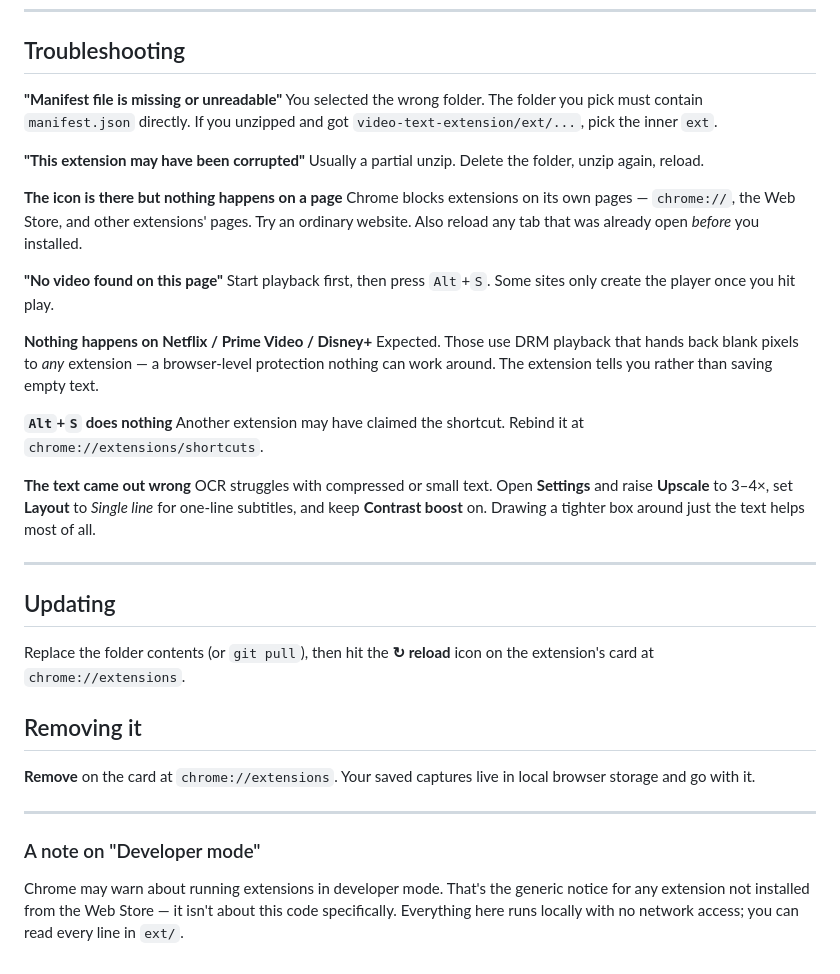
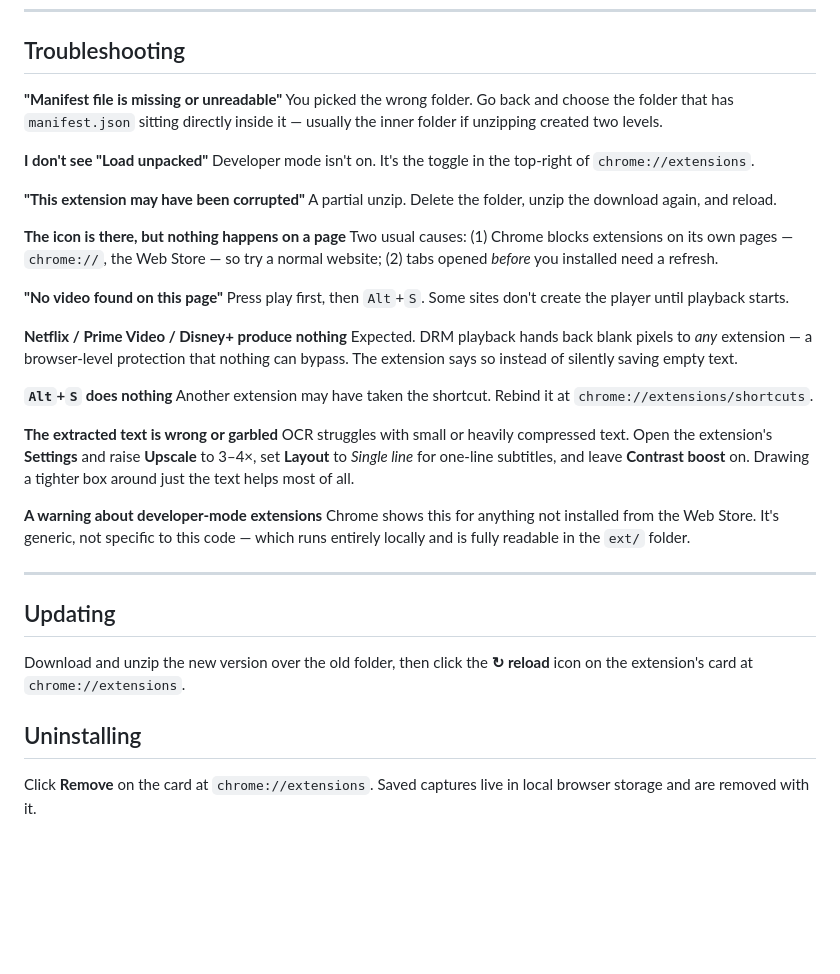
Before and after one commit to PulseInAir/Video-Text, a Markdown page: INSTALL.md, the part around one of its changes. Rendered like a GitHub page; blank space fills up the shorter version.

```diff
--- a/INSTALL.md
+++ b/INSTALL.md
@@ -76,54 +95,54 @@ and no frame ever leaves your browser.
 ## Troubleshooting
 
 **"Manifest file is missing or unreadable"**
-You selected the wrong folder. The folder you pick must contain `manifest.json`
-directly. If you unzipped and got `video-text-extension/ext/...`, pick the
-inner `ext`.
+You picked the wrong folder. Go back and choose the folder that has
+`manifest.json` sitting directly inside it — usually the inner folder if
+unzipping created two levels.
+
+**I don't see "Load unpacked"**
+Developer mode isn't on. It's the toggle in the top-right of
+`chrome://extensions`.
 
 **"This extension may have been corrupted"**
-Usually a partial unzip. Delete the folder, unzip again, reload.
+A partial unzip. Delete the folder, unzip the download again, and reload.
 
-**The icon is there but nothing happens on a page**
-Chrome blocks extensions on its own pages — `chrome://`, the Web Store, and
-other extensions' pages. Try an ordinary website. Also reload any tab that was
-already open *before* you installed.
+**The icon is there, but nothing happens on a page**
+Two usual causes: (1) Chrome blocks extensions on its own pages — `chrome://`,
+the Web Store — so try a normal website; (2) tabs opened *before* you installed
+need a refresh.
 
 **"No video found on this page"**
-Start playback first, then press `Alt`+`S`. Some sites only create the player
-once you hit play.
+Press play first, then `Alt`+`S`. Some sites don't create the player until
+playback starts.
 
-**Nothing happens on Netflix / Prime Video / Disney+**
-Expected. Those use DRM playback that hands back blank pixels to *any*
-extension — a browser-level protection nothing can work around. The extension
-tells you rather than saving empty text.
+**Netflix / Prime Video / Disney+ produce nothing**
+Expected. DRM playback hands back blank pixels to *any* extension — a
+browser-level protection that nothing can bypass. The extension says so instead
+of silently saving empty text.
 
 **`Alt`+`S` does nothing**
-Another extension may have claimed the shortcut. Rebind it at
+Another extension may have taken the shortcut. Rebind it at
 `chrome://extensions/shortcuts`.
 
-**The text came out wrong**
-OCR struggles with compressed or small text. Open **Settings** and raise
-**Upscale** to 3–4×, set **Layout** to *Single line* for one-line subtitles,
-and keep **Contrast boost** on. Drawing a tighter box around just the text
-helps most of all.
+**The extracted text is wrong or garbled**
+OCR struggles with small or heavily compressed text. Open the extension's
+**Settings** and raise **Upscale** to 3–4×, set **Layout** to *Single line* for
+one-line subtitles, and leave **Contrast boost** on. Drawing a tighter box
+around just the text helps most of all.
+
+**A warning about developer-mode extensions**
+Chrome shows this for anything not installed from the Web Store. It's generic,
+not specific to this code — which runs entirely locally and is fully readable
+in the `ext/` folder.
 
 ---
 
 ## Updating
 
-Replace the folder contents (or `git pull`), then hit the **↻ reload** icon on
-the extension's card at `chrome://extensions`.
+Download and unzip the new version over the old folder, then click the
+**↻ reload** icon on the extension's card at `chrome://extensions`.
 
-## Removing it
+## Uninstalling
 
-**Remove** on the card at `chrome://extensions`. Your saved captures live in
-local browser storage and go with it.
-
----
-
-### A note on "Developer mode"
-
-Chrome may warn about running extensions in developer mode. That's the generic
-notice for any extension not installed from the Web Store — it isn't about this
-code specifically. Everything here runs locally with no network access; you can
-read every line in `ext/`.
+Click **Remove** on the card at `chrome://extensions`. Saved captures live in
+local browser storage and are removed with it.
```
Also changed, not shown: other parts of INSTALL.md (+75 -56 lines), README.md (+9 -6 lines).
